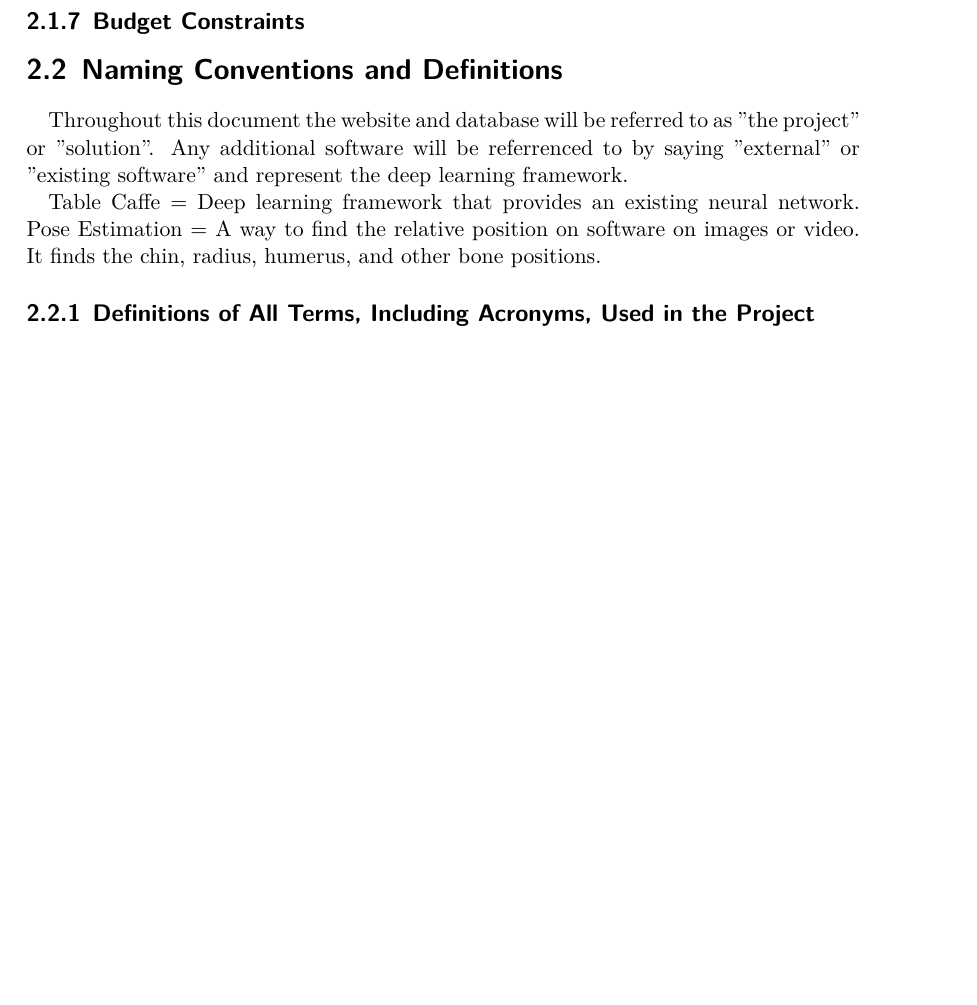
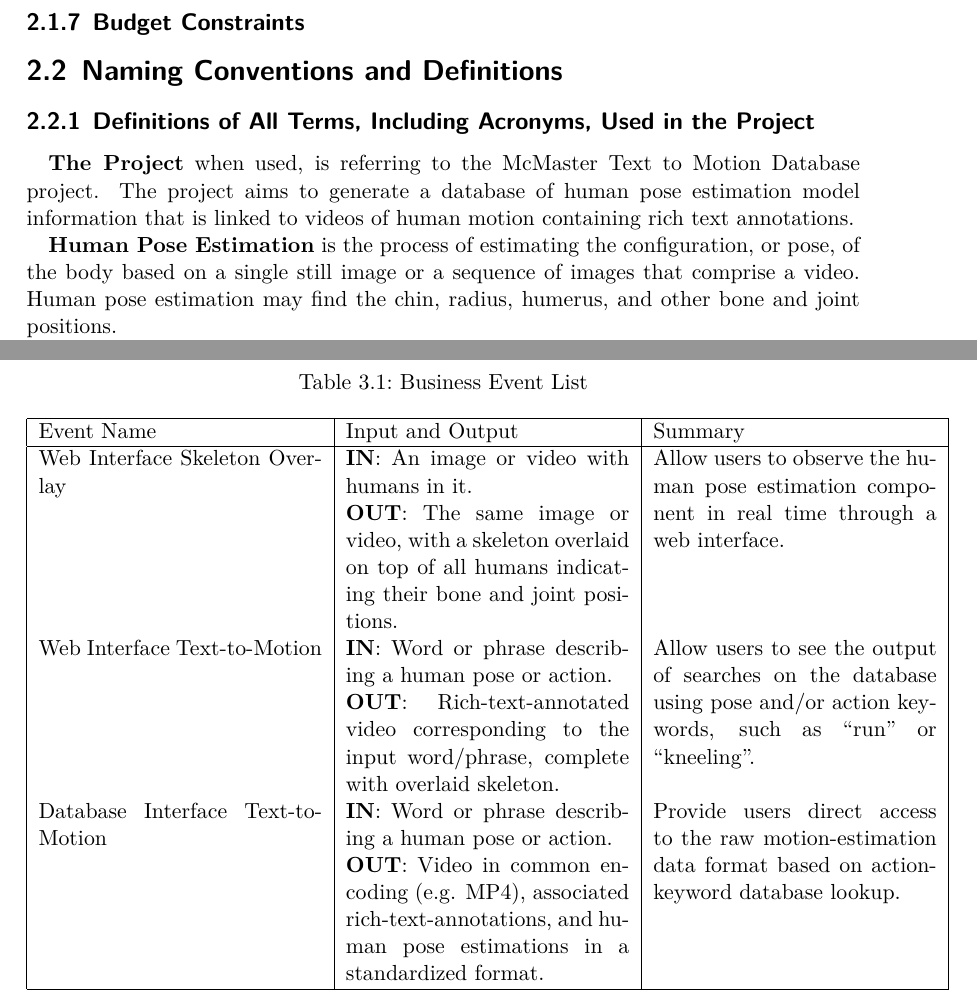
Before and after one commit to dukebw/cs-4zp6-abjud, a LaTeX thesis (Docs/src/SoftwareRequirementsSpecification.tex): part of page 11 of 18 before the commit and two parts of pages 11 and 14 of 20 after it, the two joined at a grey line, cut so that both start at the same text, the shorter picture padded with empty space. Compiled offline with XeLaTeX.

Commit message:
Added another constraint, initial Business Event List

```diff
--- a/Docs/src/SoftwareRequirementsSpecification.tex
+++ b/Docs/src/SoftwareRequirementsSpecification.tex
@@ -25,6 +25,7 @@
 \usepackage[english]{babel}
 \usepackage{xcolor}
 \usepackage{indentfirst}
+\usepackage[section]{placeins}
 \hypersetup{
     bookmarks=false,    % show bookmarks bar?
     pdftitle={Software Requirement Specification},    % title
@@ -266,17 +272,17 @@ end of April 2017 in order to be successful.
 
 \section{Naming Conventions and Definitions}
 
-Throughout this document the website and database will be referred to as "the
-project" or "solution". Any additional software will be referrenced to by
-saying "external" or "existing software" and represent the deep learning
-framework.
+\subsection{Definitions of All Terms, Including Acronyms, Used in the Project}
 
-Table
-Caffe = Deep learning framework that provides an existing neural network.
-Pose Estimation = A way to find the relative position on software on images or
-video. It finds the chin, radius, humerus, and other bone positions.
+\textbf{The Project} when used, is referring to the McMaster Text to Motion
+Database project. The project aims to generate a database of human pose
+estimation model information that is linked to videos of human motion
+containing rich text annotations.
 
-\subsection{Definitions of All Terms, Including Acronyms, Used in the Project}
+\textbf{Human Pose Estimation} is the process of estimating the configuration,
+or pose, of the body based on a single still image or a sequence of images that
+comprise a video. Human pose estimation may find the chin, radius, humerus, and
+other bone and joint positions.
 
 \textbf{Feedforward Neural Networks} are artifical neural networks where
 connections between the units do \textit{not} form a cycle). They are the
@@ -331,6 +337,37 @@ ConvNets that iteratively produce 2D belief maps.
 \subsection{The Context of the Work}
 
 \subsection{Work Partitioning}
+
+\begin{table}
+\caption{Business Event List}
+\begin{center}
+    \begin{tabular}{ | p{5cm} | p{5cm} | p{5cm} |}
+    \hline
+    Event Name & Input and Output & Summary \\
+    \hline
+    Web Interface Skeleton Overlay
+            & \textbf{IN}: An image or video with humans in it.\newline
+            \textbf{OUT}: The same image or video, with a skeleton overlaid on
+            top of all humans indicating their bone and joint positions.
+            & Allow users to observe the human pose estimation component in
+            real time through a web interface.\\
+    Web Interface Text-to-Motion
+            & \textbf{IN}: Word or phrase describing a human pose or action.\newline
+            \textbf{OUT}: Rich-text-annotated video corresponding to the input
+            word/phrase, complete with overlaid skeleton.
+            & Allow users to see the output of searches on the database using
+            pose and/or action keywords, such as ``run'' or ``kneeling''.\\
+    Database Interface Text-to-Motion
+            & \textbf{IN}: Word or phrase describing a human pose or action.\newline
+            \textbf{OUT}: Video in common encoding (e.g. MP4), associated
+            rich-text-annotations, and human pose estimations in a standardized
+            format.
+            & Provide users direct access to the raw motion-estimation data
+            format based on action-keyword database lookup.\\
+    \hline
+    \end{tabular}
+\end{center}
+\end{table}
 
 \section{The Scope of the Product}
 
```
Also changed, not shown: Docs/SoftwareRequirementsSpecification.pdf, Docs/src/SoftwareRequirementsSpecification.tex (39 more changed lines).
